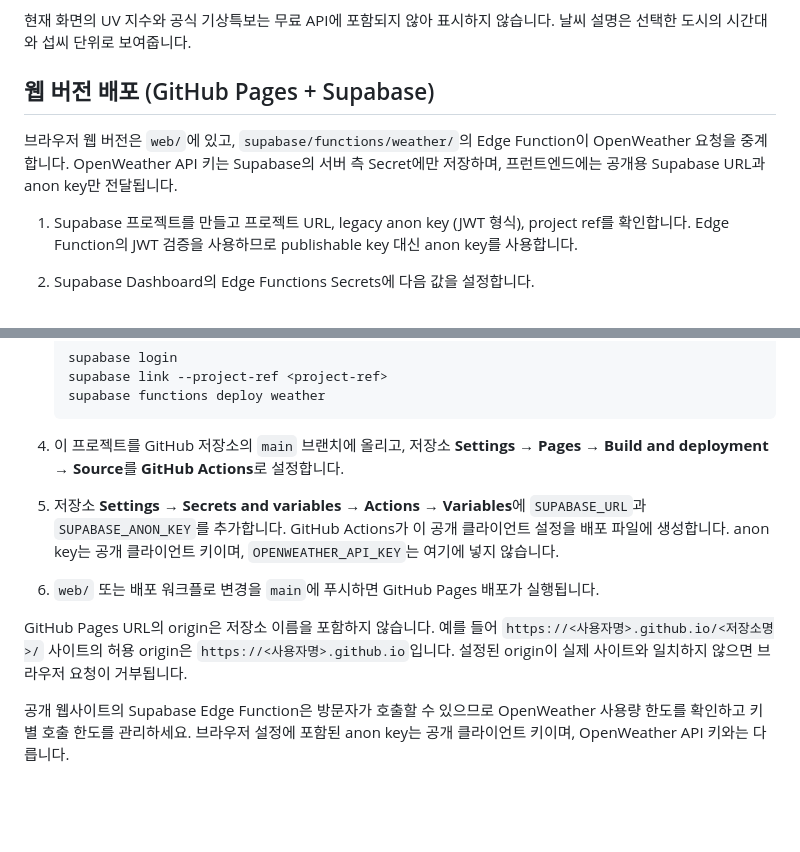
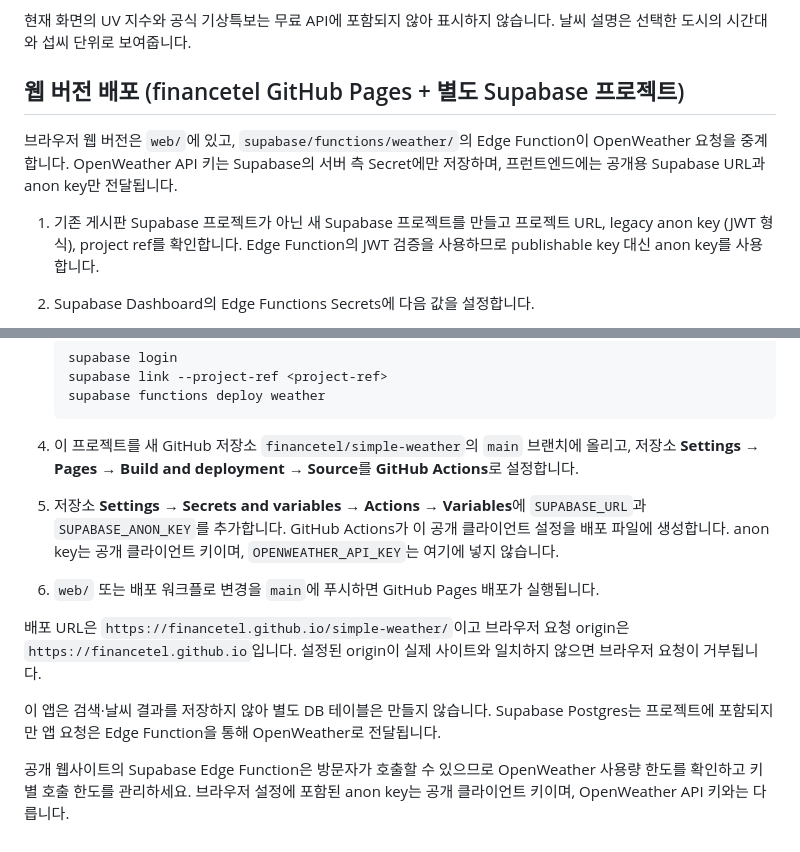
Before and after one commit to financetel/simple-weather, a Markdown page: README.md, 2 parts joined by grey strips. Drawn GitHub-style; blank space fills up the shorter version.

Commit message:
Document separate GitHub and Supabase deployment

````diff
--- a/README.md
+++ b/README.md
@@ -36,10 +36,10 @@
 
 현재 화면의 UV 지수와 공식 기상특보는 무료 API에 포함되지 않아 표시하지 않습니다. 날씨 설명은 선택한 도시의 시간대와 섭씨 단위로 보여줍니다.
 
-## 웹 버전 배포 (GitHub Pages + Supabase)
+## 웹 버전 배포 (financetel GitHub Pages + 별도 Supabase 프로젝트)
 
 브라우저 웹 버전은 `web/`에 있고, `supabase/functions/weather/`의 Edge Function이 OpenWeather 요청을 중계합니다. OpenWeather API 키는 Supabase의 서버 측 Secret에만 저장하며, 프런트엔드에는 공개용 Supabase URL과 anon key만 전달됩니다.
 
-1. Supabase 프로젝트를 만들고 프로젝트 URL, legacy anon key (JWT 형식), project ref를 확인합니다. Edge Function의 JWT 검증을 사용하므로 publishable key 대신 anon key를 사용합니다.
+1. 기존 게시판 Supabase 프로젝트가 아닌 새 Supabase 프로젝트를 만들고 프로젝트 URL, legacy anon key (JWT 형식), project ref를 확인합니다. Edge Function의 JWT 검증을 사용하므로 publishable key 대신 anon key를 사용합니다.
 2. Supabase Dashboard의 Edge Functions Secrets에 다음 값을 설정합니다.
    - `OPENWEATHER_API_KEY`: OpenWeather API 키
@@ -52,10 +52,12 @@
    supabase functions deploy weather
    ```
 
-4. 이 프로젝트를 GitHub 저장소의 `main` 브랜치에 올리고, 저장소 **Settings → Pages → Build and deployment → Source**를 **GitHub Actions**로 설정합니다.
+4. 이 프로젝트를 새 GitHub 저장소 `financetel/simple-weather`의 `main` 브랜치에 올리고, 저장소 **Settings → Pages → Build and deployment → Source**를 **GitHub Actions**로 설정합니다.
 5. 저장소 **Settings → Secrets and variables → Actions → Variables**에 `SUPABASE_URL`과 `SUPABASE_ANON_KEY`를 추가합니다. GitHub Actions가 이 공개 클라이언트 설정을 배포 파일에 생성합니다. anon key는 공개 클라이언트 키이며, `OPENWEATHER_API_KEY`는 여기에 넣지 않습니다.
 6. `web/` 또는 배포 워크플로 변경을 `main`에 푸시하면 GitHub Pages 배포가 실행됩니다.
 
-GitHub Pages URL의 origin은 저장소 이름을 포함하지 않습니다. 예를 들어 `https://<사용자명>.github.io/<저장소명>/` 사이트의 허용 origin은 `https://<사용자명>.github.io`입니다. 설정된 origin이 실제 사이트와 일치하지 않으면 브라우저 요청이 거부됩니다.
+배포 URL은 `https://financetel.github.io/simple-weather/`이고 브라우저 요청 origin은 `https://financetel.github.io`입니다. 설정된 origin이 실제 사이트와 일치하지 않으면 브라우저 요청이 거부됩니다.
+
+이 앱은 검색·날씨 결과를 저장하지 않아 별도 DB 테이블은 만들지 않습니다. Supabase Postgres는 프로젝트에 포함되지만 앱 요청은 Edge Function을 통해 OpenWeather로 전달됩니다.
 
 공개 웹사이트의 Supabase Edge Function은 방문자가 호출할 수 있으므로 OpenWeather 사용량 한도를 확인하고 키별 호출 한도를 관리하세요. 브라우저 설정에 포함된 anon key는 공개 클라이언트 키이며, OpenWeather API 키와는 다릅니다.
````
Also changed, not shown: other parts of README.md (+1 -1 lines).
